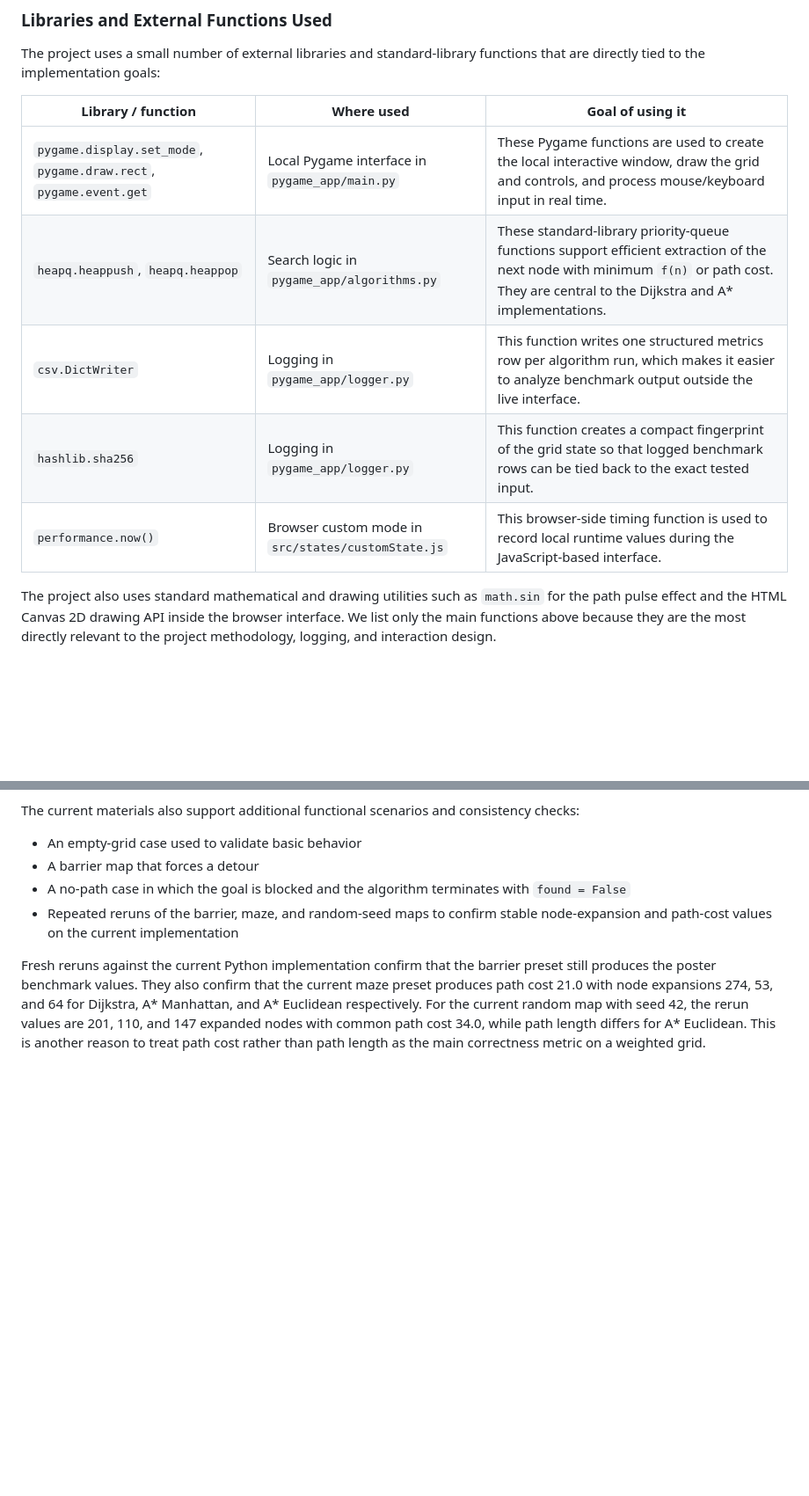
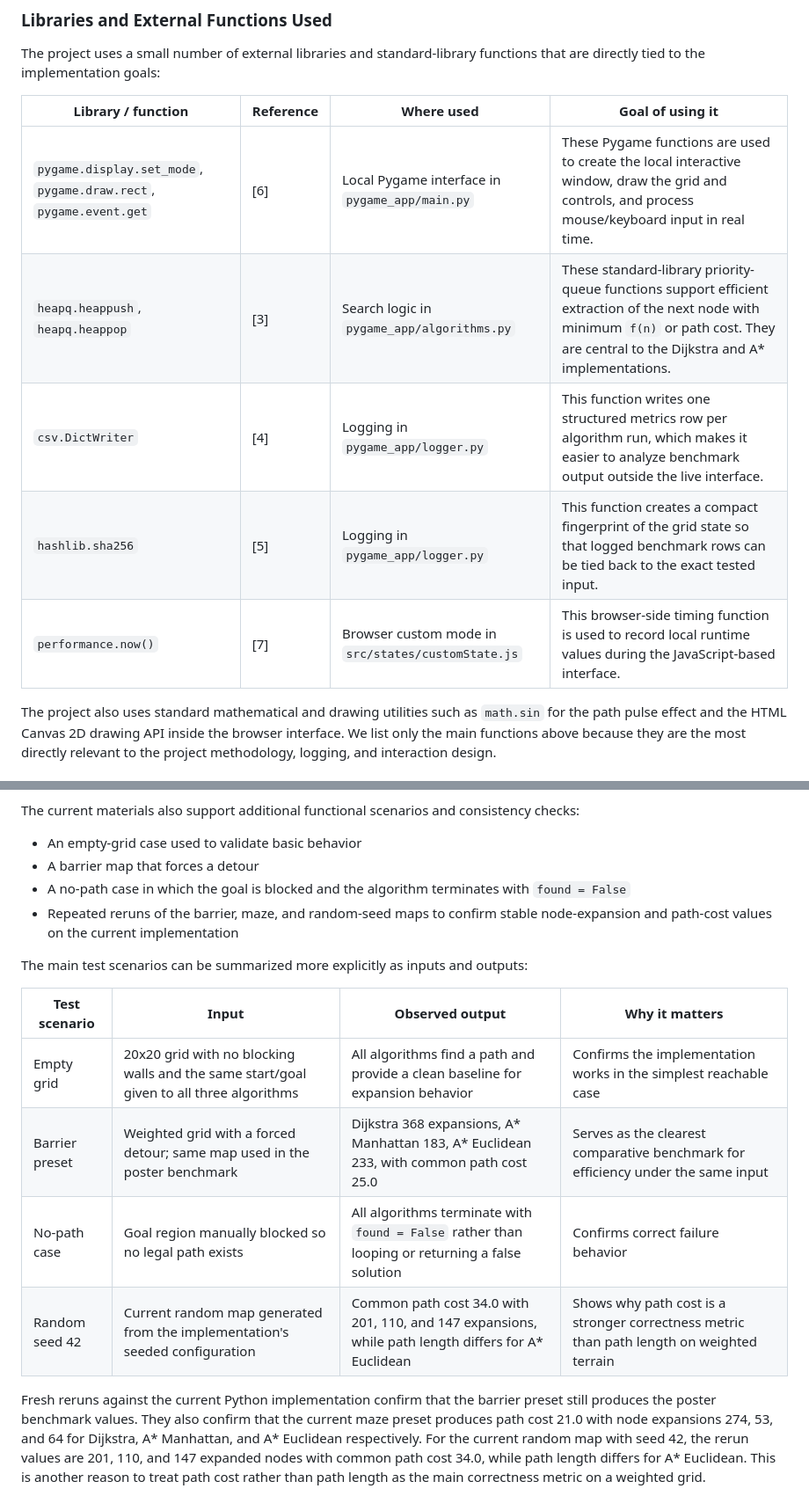
Before and after one commit to amberfxy/astar-pathfinding-visualizer, a Markdown page: project_docs/final/FINAL_REPORT_DRAFT.md, 2 parts joined by grey strips. Shown at 88% size. GitHub-like rendering; blank space fills up the shorter version.

Commit message:
docs: finalize report wording and appendices

```diff
--- a/project_docs/final/FINAL_REPORT_DRAFT.md
+++ b/project_docs/final/FINAL_REPORT_DRAFT.md
@@ -146,13 +146,13 @@ The search uses a min-heap priority queue for the open set. Under the standard g
 
 The project uses a small number of external libraries and standard-library functions that are directly tied to the implementation goals:
 
-| Library / function | Where used | Goal of using it |
-|---|---|---|
-| `pygame.display.set_mode`, `pygame.draw.rect`, `pygame.event.get` | Local Pygame interface in `pygame_app/main.py` | These Pygame functions are used to create the local interactive window, draw the grid and controls, and process mouse/keyboard input in real time. |
-| `heapq.heappush`, `heapq.heappop` | Search logic in `pygame_app/algorithms.py` | These standard-library priority-queue functions support efficient extraction of the next node with minimum `f(n)` or path cost. They are central to the Dijkstra and A* implementations. |
-| `csv.DictWriter` | Logging in `pygame_app/logger.py` | This function writes one structured metrics row per algorithm run, which makes it easier to analyze benchmark output outside the live interface. |
-| `hashlib.sha256` | Logging in `pygame_app/logger.py` | This function creates a compact fingerprint of the grid state so that logged benchmark rows can be tied back to the exact tested input. |
-| `performance.now()` | Browser custom mode in `src/states/customState.js` | This browser-side timing function is used to record local runtime values during the JavaScript-based interface. |
+| Library / function | Reference | Where used | Goal of using it |
+|---|---|---|---|
+| `pygame.display.set_mode`, `pygame.draw.rect`, `pygame.event.get` | [6] | Local Pygame interface in `pygame_app/main.py` | These Pygame functions are used to create the local interactive window, draw the grid and controls, and process mouse/keyboard input in real time. |
+| `heapq.heappush`, `heapq.heappop` | [3] | Search logic in `pygame_app/algorithms.py` | These standard-library priority-queue functions support efficient extraction of the next node with minimum `f(n)` or path cost. They are central to the Dijkstra and A* implementations. |
+| `csv.DictWriter` | [4] | Logging in `pygame_app/logger.py` | This function writes one structured metrics row per algorithm run, which makes it easier to analyze benchmark output outside the live interface. |
+| `hashlib.sha256` | [5] | Logging in `pygame_app/logger.py` | This function creates a compact fingerprint of the grid state so that logged benchmark rows can be tied back to the exact tested input. |
+| `performance.now()` | [7] | Browser custom mode in `src/states/customState.js` | This browser-side timing function is used to record local runtime values during the JavaScript-based interface. |
 
 The project also uses standard mathematical and drawing utilities such as `math.sin` for the path pulse effect and the HTML Canvas 2D drawing API inside the browser interface. We list only the main functions above because they are the most directly relevant to the project methodology, logging, and interaction design.
 
@@ -176,6 +176,15 @@ The current materials also support additional functional scenarios and consisten
 - A barrier map that forces a detour
 - A no-path case in which the goal is blocked and the algorithm terminates with `found = False`
 - Repeated reruns of the barrier, maze, and random-seed maps to confirm stable node-expansion and path-cost values on the current implementation
+
+The main test scenarios can be summarized more explicitly as inputs and outputs:
+
+| Test scenario | Input | Observed output | Why it matters |
+|---|---|---|---|
+| Empty grid | 20x20 grid with no blocking walls and the same start/goal given to all three algorithms | All algorithms find a path and provide a clean baseline for expansion behavior | Confirms the implementation works in the simplest reachable case |
+| Barrier preset | Weighted grid with a forced detour; same map used in the poster benchmark | Dijkstra 368 expansions, A* Manhattan 183, A* Euclidean 233, with common path cost 25.0 | Serves as the clearest comparative benchmark for efficiency under the same input |
+| No-path case | Goal region manually blocked so no legal path exists | All algorithms terminate with `found = False` rather than looping or returning a false solution | Confirms correct failure behavior |
+| Random seed 42 | Current random map generated from the implementation's seeded configuration | Common path cost 34.0 with 201, 110, and 147 expansions, while path length differs for A* Euclidean | Shows why path cost is a stronger correctness metric than path length on weighted terrain |
 
 Fresh reruns against the current Python implementation confirm that the barrier preset still produces the poster benchmark values. They also confirm that the current maze preset produces path cost 21.0 with node expansions 274, 53, and 64 for Dijkstra, A* Manhattan, and A* Euclidean respectively. For the current random map with seed 42, the rerun values are 201, 110, and 147 expanded nodes with common path cost 34.0, while path length differs for A* Euclidean. This is another reason to treat path cost rather than path length as the main correctness metric on a weighted grid.
 
```
Also changed, not shown: other parts of project_docs/final/FINAL_REPORT_DRAFT.md (+80 -5 lines).
